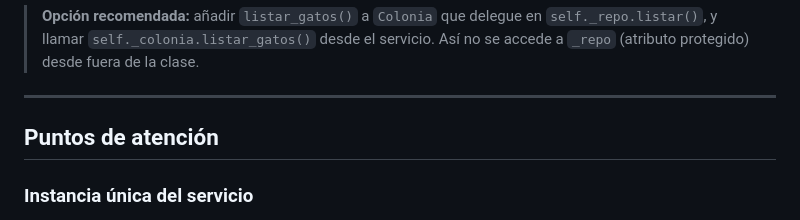
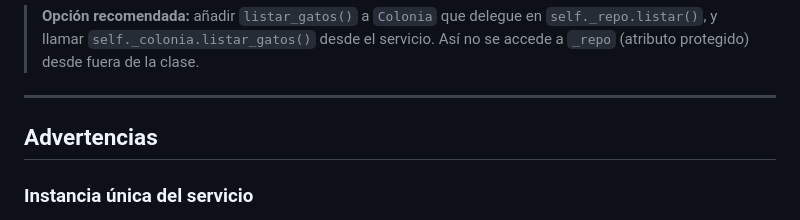
Before and after one commit to Siboney-python/proyecto-colonia, a Markdown page: UT4E1_GUIA_FLASK.md, the part around the change. Drawn GitHub-style.

Commit message:
Renombrar "Puntos de atención" a "Advertencias" en la guía Flask

```diff
--- a/UT4E1_GUIA_FLASK.md
+++ b/UT4E1_GUIA_FLASK.md
@@ -128,7 +128,7 @@ def listar_gatos(self):
 
 ---
 
-## Puntos de atención
+## Advertencias
 
 ### Instancia única del servicio
 
```
